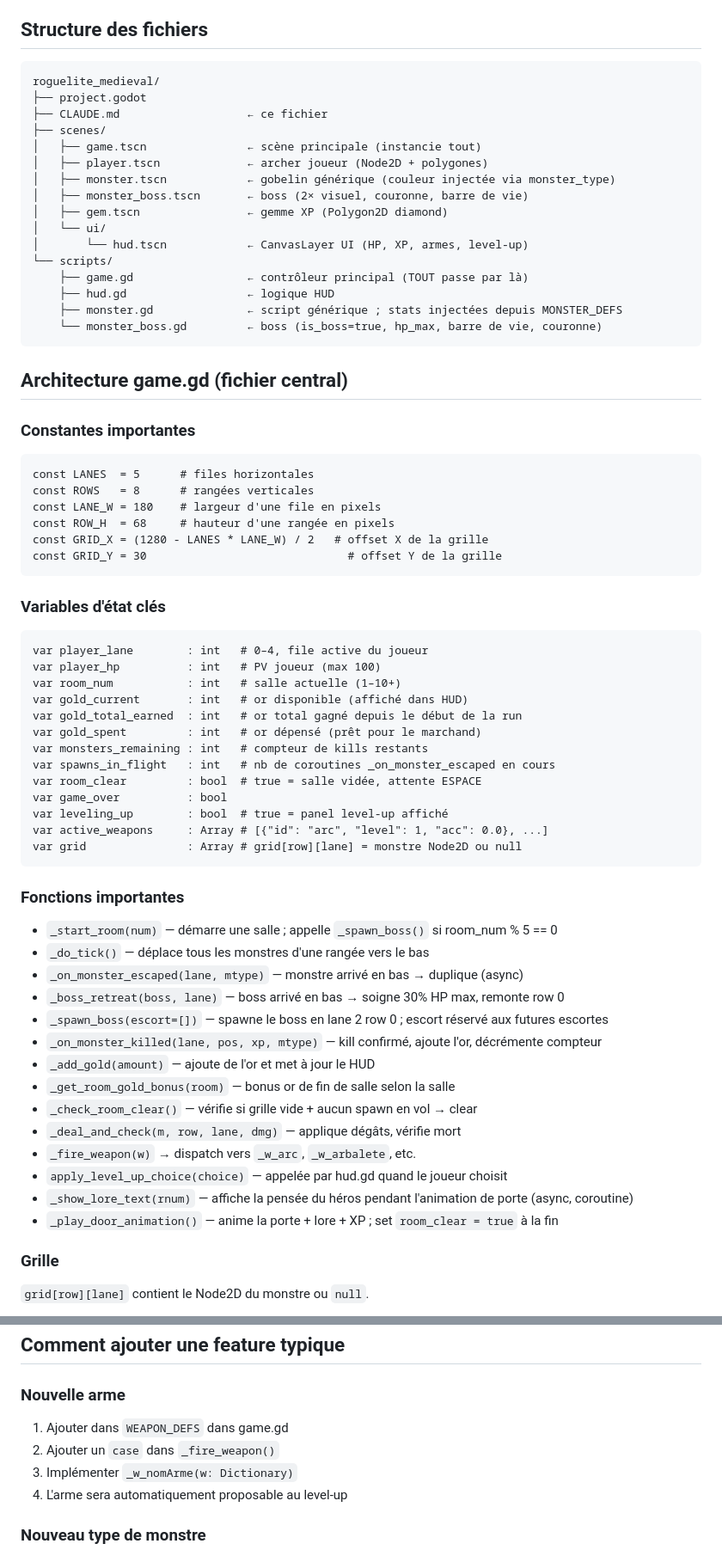
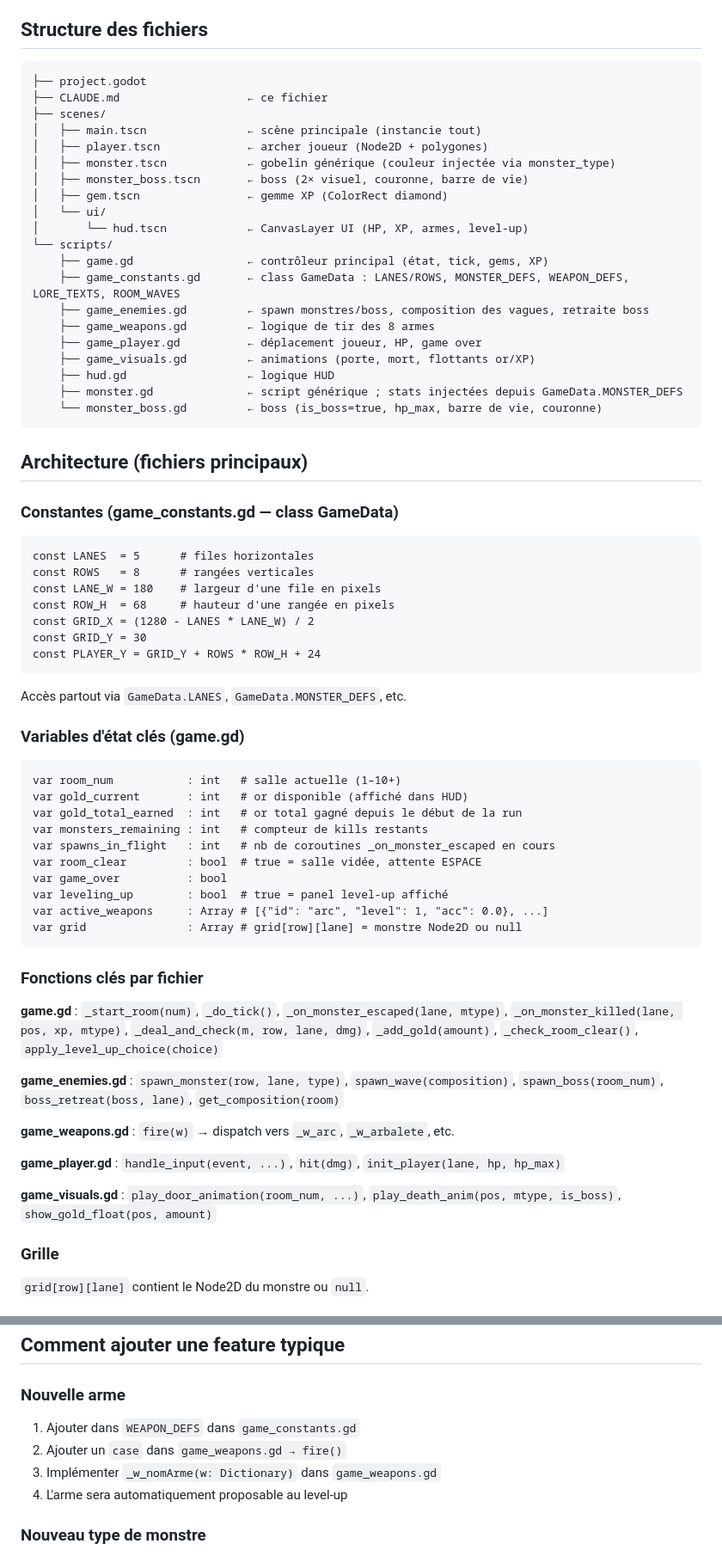
Before and after one commit to aerthur/game-the-door-beneath, a Markdown page: CLAUDE.md, 2 parts joined by grey strips. Shown at 86% size. Rendered like a GitHub page.

Commit message:
docs(#3): mettre à jour CLAUDE.md avec l'architecture réelle multi-fichiers
Reflète la structure réelle du projet : game_constants.gd (GameData),
game_enemies.gd, game_weapons.gd, game_player.gd, game_visuals.gd,
et main.tscn (au lieu de game.tscn).

Co-Authored-By: Claude Sonnet 4.6 <noreply@anthropic.com>

````diff
--- a/CLAUDE.md
+++ b/CLAUDE.md
@@ -16,44 +16,47 @@ Jeu roguelite en lanes développé avec **Godot 4.6** et **GDScript 2.0**.
 
 ## Structure des fichiers
 ```
-roguelite_medieval/
 ├── project.godot
 ├── CLAUDE.md                   ← ce fichier
 ├── scenes/
-│   ├── game.tscn               ← scène principale (instancie tout)
+│   ├── main.tscn               ← scène principale (instancie tout)
 │   ├── player.tscn             ← archer joueur (Node2D + polygones)
 │   ├── monster.tscn            ← gobelin générique (couleur injectée via monster_type)
 │   ├── monster_boss.tscn       ← boss (2× visuel, couronne, barre de vie)
-│   ├── gem.tscn                ← gemme XP (Polygon2D diamond)
+│   ├── gem.tscn                ← gemme XP (ColorRect diamond)
 │   └── ui/
 │       └── hud.tscn            ← CanvasLayer UI (HP, XP, armes, level-up)
 └── scripts/
-    ├── game.gd                 ← contrôleur principal (TOUT passe par là)
+    ├── game.gd                 ← contrôleur principal (état, tick, gems, XP)
+    ├── game_constants.gd       ← class GameData : LANES/ROWS, MONSTER_DEFS, WEAPON_DEFS, LORE_TEXTS, ROOM_WAVES
+    ├── game_enemies.gd         ← spawn monstres/boss, composition des vagues, retraite boss
+    ├── game_weapons.gd         ← logique de tir des 8 armes
+    ├── game_player.gd          ← déplacement joueur, HP, game over
+    ├── game_visuals.gd         ← animations (porte, mort, flottants or/XP)
     ├── hud.gd                  ← logique HUD
-    ├── monster.gd              ← script générique ; stats injectées depuis MONSTER_DEFS
+    ├── monster.gd              ← script générique ; stats injectées depuis GameData.MONSTER_DEFS
     └── monster_boss.gd         ← boss (is_boss=true, hp_max, barre de vie, couronne)
 ```
 
-## Architecture game.gd (fichier central)
+## Architecture (fichiers principaux)
 
-### Constantes importantes
+### Constantes (game_constants.gd — class GameData)
 ```gdscript
 const LANES  = 5      # files horizontales
 const ROWS   = 8      # rangées verticales
 const LANE_W = 180    # largeur d'une file en pixels
 const ROW_H  = 68     # hauteur d'une rangée en pixels
-const GRID_X = (1280 - LANES * LANE_W) / 2   # offset X de la grille
-const GRID_Y = 30                              # offset Y de la grille
+const GRID_X = (1280 - LANES * LANE_W) / 2
+const GRID_Y = 30
+const PLAYER_Y = GRID_Y + ROWS * ROW_H + 24
 ```
+Accès partout via `GameData.LANES`, `GameData.MONSTER_DEFS`, etc.
 
-### Variables d'état clés
+### Variables d'état clés (game.gd)
 ```gdscript
-var player_lane        : int   # 0–4, file active du joueur
-var player_hp          : int   # PV joueur (max 100)
 var room_num           : int   # salle actuelle (1–10+)
 var gold_current       : int   # or disponible (affiché dans HUD)
 var gold_total_earned  : int   # or total gagné depuis le début de la run
-var gold_spent         : int   # or dépensé (prêt pour le marchand)
 var monsters_remaining : int   # compteur de kills restants
 var spawns_in_flight   : int   # nb de coroutines _on_monster_escaped en cours
 var room_clear         : bool  # true = salle vidée, attente ESPACE
@@ -63,21 +66,16 @@ var active_weapons     : Array # [{"id": "arc", "level": 1, "acc": 0.0}, ...]
 var grid               : Array # grid[row][lane] = monstre Node2D ou null
 ```
 
-### Fonctions importantes
-- `_start_room(num)` — démarre une salle ; appelle `_spawn_boss()` si room_num % 5 == 0
-- `_do_tick()` — déplace tous les monstres d'une rangée vers le bas
-- `_on_monster_escaped(lane, mtype)` — monstre arrivé en bas → duplique (async)
-- `_boss_retreat(boss, lane)` — boss arrivé en bas → soigne 30% HP max, remonte row 0
-- `_spawn_boss(escort=[])` — spawne le boss en lane 2 row 0 ; escort réservé aux futures escortes
-- `_on_monster_killed(lane, pos, xp, mtype)` — kill confirmé, ajoute l'or, décrémente compteur
-- `_add_gold(amount)` — ajoute de l'or et met à jour le HUD
-- `_get_room_gold_bonus(room)` — bonus or de fin de salle selon la salle
-- `_check_room_clear()` — vérifie si grille vide + aucun spawn en vol → clear
-- `_deal_and_check(m, row, lane, dmg)` — applique dégâts, vérifie mort
-- `_fire_weapon(w)` → dispatch vers `_w_arc`, `_w_arbalete`, etc.
-- `apply_level_up_choice(choice)` — appelée par hud.gd quand le joueur choisit
-- `_show_lore_text(rnum)` — affiche la pensée du héros pendant l'animation de porte (async, coroutine)
-- `_play_door_animation()` — anime la porte + lore + XP ; set `room_clear = true` à la fin
+### Fonctions clés par fichier
+**game.gd** : `_start_room(num)`, `_do_tick()`, `_on_monster_escaped(lane, mtype)`, `_on_monster_killed(lane, pos, xp, mtype)`, `_deal_and_check(m, row, lane, dmg)`, `_add_gold(amount)`, `_check_room_clear()`, `apply_level_up_choice(choice)`
+
+**game_enemies.gd** : `spawn_monster(row, lane, type)`, `spawn_wave(composition)`, `spawn_boss(room_num)`, `boss_retreat(boss, lane)`, `get_composition(room)`
+
+**game_weapons.gd** : `fire(w)` → dispatch vers `_w_arc`, `_w_arbalete`, etc.
+
+**game_player.gd** : `handle_input(event, ...)`, `hit(dmg)`, `init_player(lane, hp, hp_max)`
+
+**game_visuals.gd** : `play_door_animation(room_num, ...)`, `play_death_anim(pos, mtype, is_boss)`, `show_gold_float(pos, amount)`
 
 ### Grille
 `grid[row][lane]` contient le Node2D du monstre ou `null`.
@@ -151,9 +149,9 @@ Salle 5, 10, 15, 20… → `_spawn_boss()` remplace `_spawn_wave()`.
 ## Comment ajouter une feature typique
 
 ### Nouvelle arme
-1. Ajouter dans `WEAPON_DEFS` dans game.gd
-2. Ajouter un `case` dans `_fire_weapon()`
-3. Implémenter `_w_nomArme(w: Dictionary)`
+1. Ajouter dans `WEAPON_DEFS` dans `game_constants.gd`
+2. Ajouter un `case` dans `game_weapons.gd → fire()`
+3. Implémenter `_w_nomArme(w: Dictionary)` dans `game_weapons.gd`
 4. L'arme sera automatiquement proposable au level-up
 
 ### Nouveau type de monstre
````
Also changed, not shown: other parts of CLAUDE.md (+2 -2 lines).
